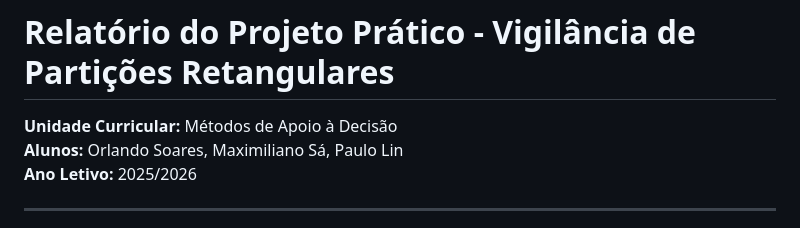
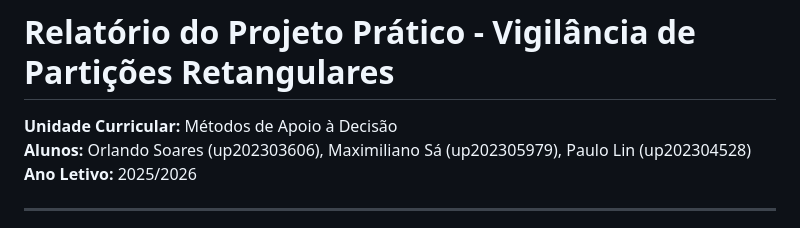
Before and after one commit to MaxSa2004/Decision_Support_Methods_MAD_PracticalWork, a Markdown page: relatorio.md, the part around the change. GitHub-like rendering.

Commit message:
student numbers added

```diff
--- a/relatorio.md
+++ b/relatorio.md
@@ -1,7 +1,7 @@
 # Relatório do Projeto Prático - Vigilância de Partições Retangulares
 
 **Unidade Curricular:** Métodos de Apoio à Decisão\
-**Alunos:** Orlando Soares, Maximiliano Sá, Paulo Lin\
+**Alunos:** Orlando Soares (up202303606), Maximiliano Sá (up202305979), Paulo Lin (up202304528)\
 **Ano Letivo:** 2025/2026
 
 ---
```
